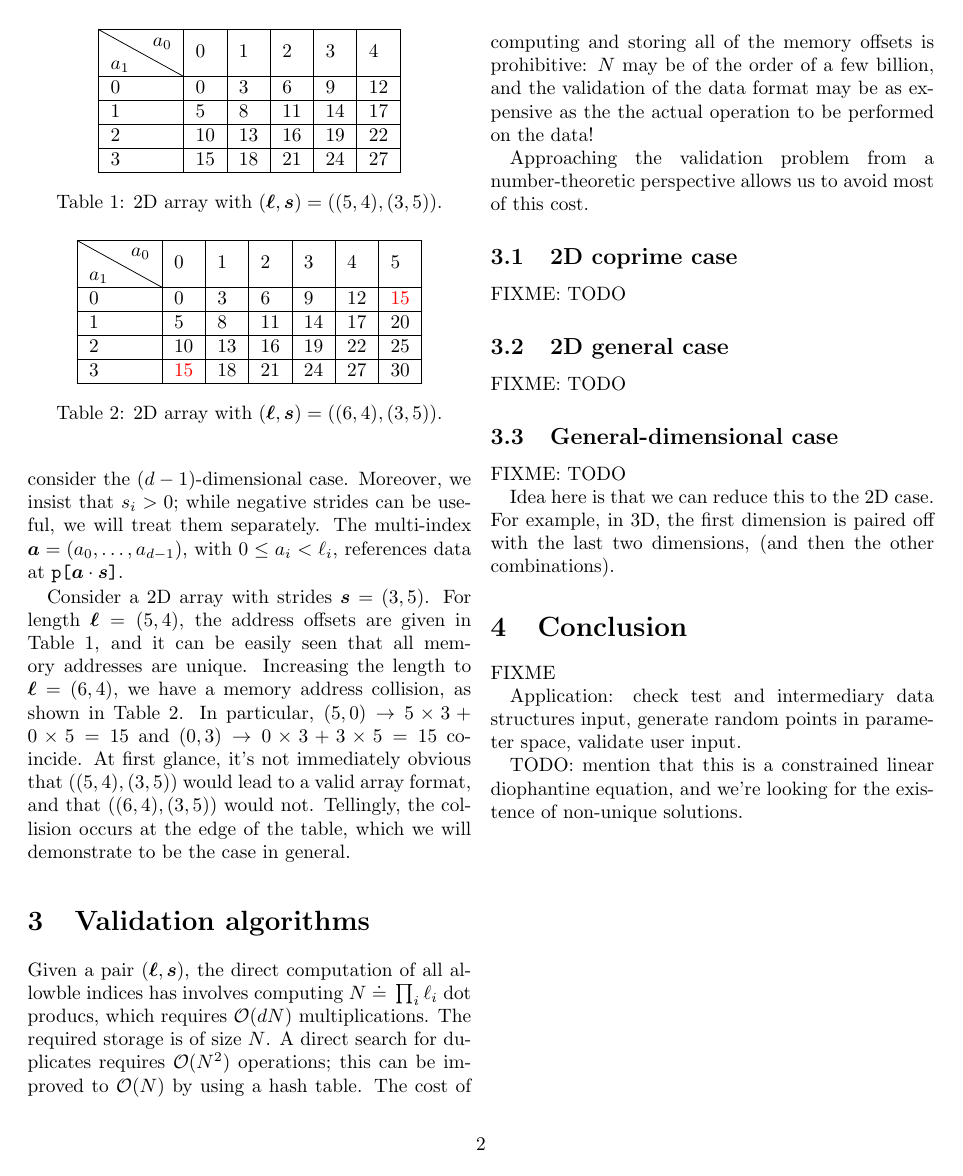
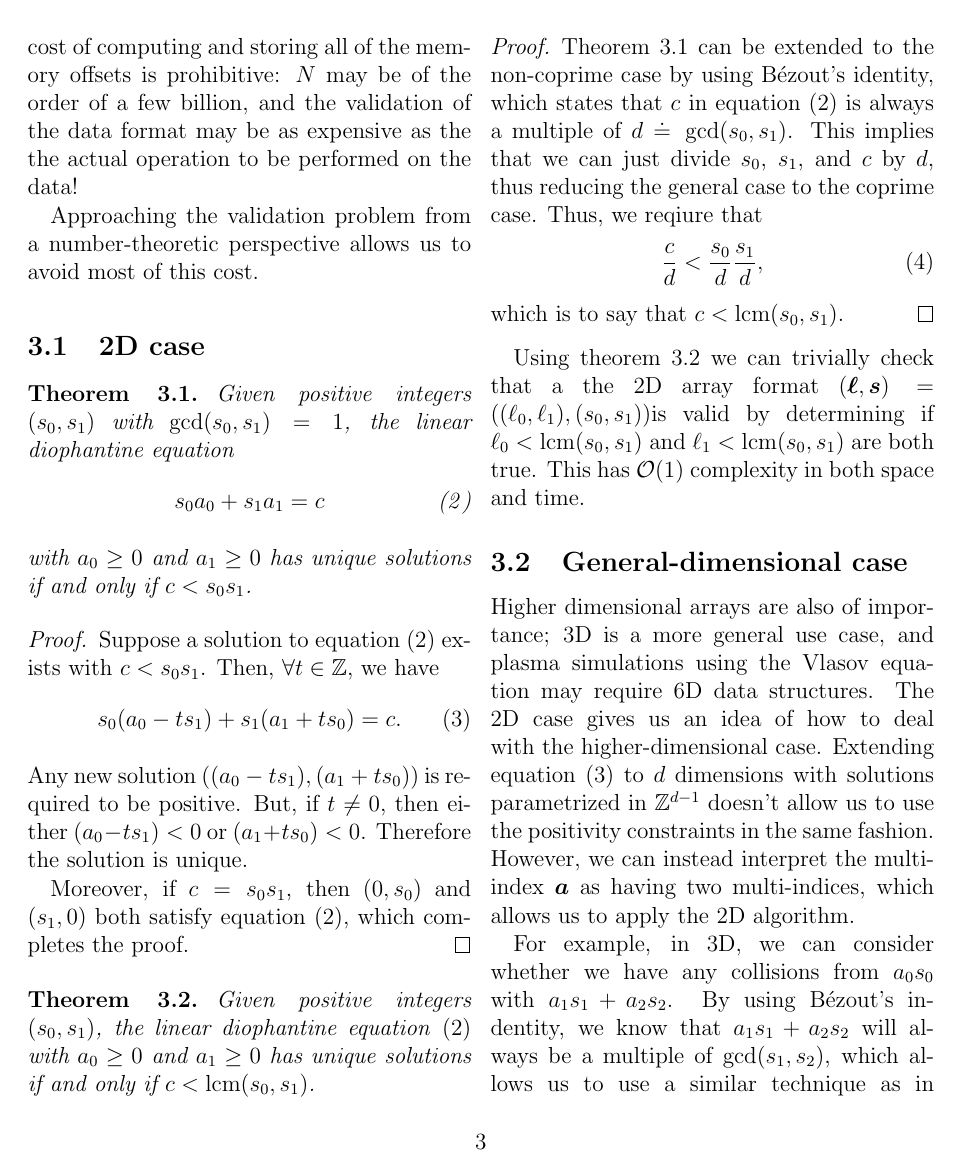
Before and after one commit to faraaz-bot/memory-testing, a LaTeX document (docs/stride/article/stride_paper.tex): page 2 of 2 before the commit and page 3 of 4 after it. Compiled offline with pdfLaTeX.

Commit message:
First full text for strides.

```diff
--- a/docs/stride/article/stride_paper.tex
+++ b/docs/stride/article/stride_paper.tex
@@ -1,10 +1,13 @@
-\documentclass[twocolumn,10pt,notitlepage]{article}
+\documentclass[twocolumn,12pt,notitlepage]{article}
 \usepackage{bm}
 \usepackage{breqn}
 \usepackage{diagbox}
 \usepackage{float}
 \usepackage{xcolor}
-
+\usepackage{amsthm}
+\usepackage{amsfonts}
+\newtheorem{theorem}{Theorem}[section]
+\DeclareMathOperator{\lcm}{lcm}
 
 \title{A Fast and Space-Efficient Algorithm for Validating Pointer Array Formats}
 \date{2022-07-27}
@@ -142,18 +145,72 @@ as expensive as the the actual operation to be performed on the data!
 Approaching the validation problem from a number-theoretic perspective
 allows us to avoid most of this cost.
 
-\subsection{2D coprime case}
+\subsection{2D case}
 
-FIXME: TODO
+\begin{theorem}{}
+\label{2dcoprime}
+  Given positive integers $(s_0,s_1)$ with $\gcd(s_0,s_1)=1$, the
+  linear diophantine equation
+  \begin{dmath}
+    \label{2dioph}
+    s_0  a_0 + s_1 a_1 = c
+  \end{dmath}
+  with $a_0\geq{}0$ and $a_1\geq{}0$ has unique solutions if and only
+  if $c < s_0s_1$.
+\end{theorem}
+\begin{proof}
+  Suppose a solution to equation~\eqref{2dioph} exists with
+  $c<s_0s_1$.  Then,  $\forall t\in\mathbb{Z}$, we have
+  \begin{dmath}
+    \label{2ddiopht}
+    s_0  (a_0 -t s_1) + s_1 (a_1 + t s_0) = c.
+  \end{dmath}
+  Any new solution $\left((a_0-t s_1),(a_1 + t s_0)\right)$ is
+  required to be positive.  But, if $t\neq{}0$, then either $(a_0 -t
+  s_1)<0$ or $(a_1 + t s_0)<0$.  Therefore the solution is unique.
 
-\subsection{2D general case}
+  Moreover, if $c=s_0s_1$, then $(0, s_0)$ and $(s_1, 0)$ both satisfy
+  equation~\eqref{2dioph}, which completes the proof.
+\end{proof}
 
-FIXME: TODO
+\begin{theorem}{}
+\label{2dgeneral}
+Given positive integers $(s_0,s_1)$, the linear diophantine
+equation~\eqref{2dioph} with $a_0\geq{}0$ and $a_1\geq{}0$ has unique
+solutions if and only if $c < \lcm(s_0,s_1)$.
+\end{theorem}
+\begin{proof}
+  Theorem~\ref{2dcoprime} can be extended to the non-coprime case by
+  using Bézout's identity, which states that $c$ in
+  equation~\eqref{2dioph} is always a multiple of
+  $d\doteq{}\gcd(s_0,s_1)$.  This implies that we can just divide
+  $s_0$, $s_1$, and $c$ by $d$, thus reducing the general case to the
+  coprime case.  Thus, we reqiure that
+  \begin{dmath}
+    \frac{c}{d} < \frac{s_0}{d} \frac{s_1}{d},
+  \end{dmath}
+  which is to say that $c < \lcm(s_0,s_1)$.
+\end{proof}
+
+Using theorem~\ref{2dgeneral} we can trivially check that a the 2D
+array format $(\bm{\ell},\bm{s})=((\ell_0,\ell_1),(s_0,s_1)) $is valid
+by determining if $\ell_0 < \lcm(s_0,s_1)$ and $\ell_1 <
+\lcm(s_0,s_1)$ are both true.  This has $\mathcal{O}(1)$ complexity in
+both space and time.
+
 
 \subsection{General-dimensional case}
 
-FIXME: TODO
+Higher dimensional arrays are also of importance; 3D is a more general
+use case, and plasma simulations using the Vlasov equation may require
+6D data structures.  The 2D case gives us an idea of how to deal with
+the higher-dimensional case.  Extending equation~\eqref{2ddiopht} to
+$d$ dimensions with solutions parametrized in $\mathbb{Z}^{d-1}$
+doesn't allow us to use the positivity constraints in the same
+fashion.  However, we can instead interpret the multi-index $\bm{a}$
+as having two multi-indices, which allows us to apply the 2D algorithm.
 
-Idea here is that we can reduce this to the 2D case.  For example, in
-3D, the first dimension is paired off with the last two dimensions,
-(and then the other combinations).
+For example, in 3D, we can consider whether we have any collisions
+from $a_0s_0$ with $a_1s_1 + a_2s_2$.  By using Bézout's indentity, we
+know that $a_1s_1 + a_2s_2$ will always be a multiple of
+$\gcd(s_1,s_2)$, which allows us to use a similar technique as in
@@ -160,4 +237,3 @@ Idea here is that we can reduce this to the 2D case.  For example, in
 
 \section{Conclusion}
 
-FIXME
@@ -164,8 +247,3 @@ FIXME
 
-Application: check test and intermediary data structures input,
-generate random points in parameter space, validate user input.
-
-TODO: mention that this is a constrained linear diophantine equation,
-and we're looking for the existence of non-unique solutions.
 
 \end{document}
```
Also changed, not shown: docs/stride/article/stride_paper.tex (29 more changed lines).
